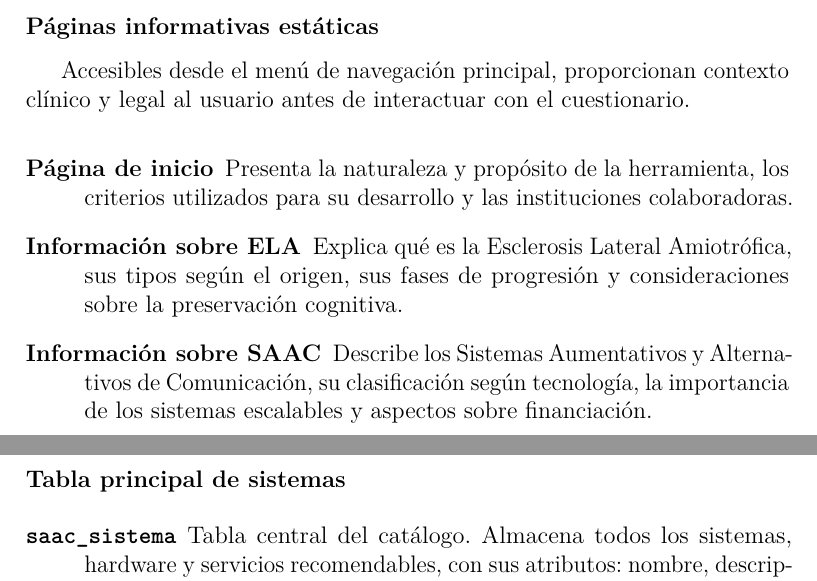
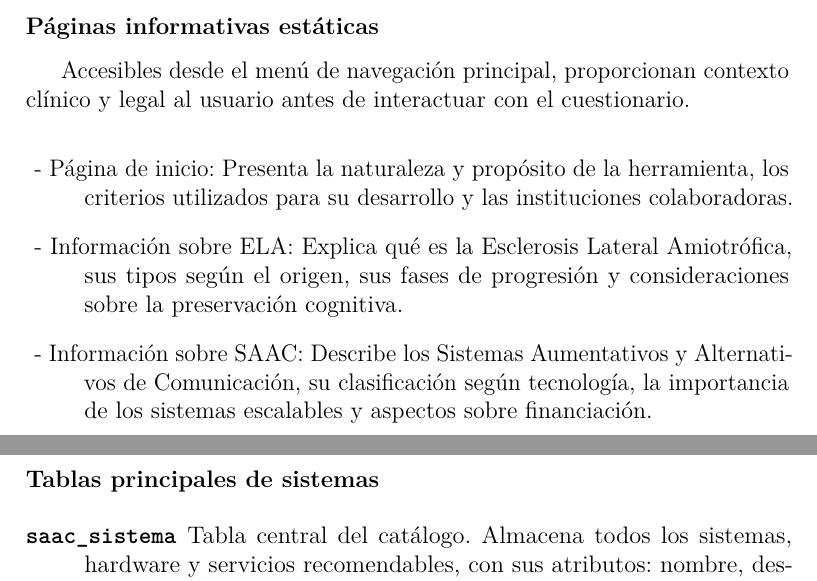
Before and after one commit to itslxcy/Trabajo-fin-de-grado, a LaTeX book (anexos.tex, which reads tex/B_diseno.tex): two parts of pages 14 and 16 of 67, joined at a grey line, cut so that both start at the same text. Compiled offline with pdfLaTeX.

Commit message:
Mejoras anexos

```diff
--- a/tex/B_diseno.tex
+++ b/tex/B_diseno.tex
@@ -22,9 +22,9 @@ La aplicación cuenta con las siguientes vistas, organizadas según su naturalez
 Accesibles desde el menú de navegación principal, proporcionan contexto clínico y legal al usuario antes de interactuar con el cuestionario.
 
 \begin{description}
-	\item[Página de inicio] Presenta la naturaleza y propósito de la herramienta, los criterios utilizados para su desarrollo y las instituciones colaboradoras.
-	\item[Información sobre ELA] Explica qué es la Esclerosis Lateral Amiotrófica, sus tipos según el origen, sus fases de progresión y consideraciones sobre la preservación cognitiva.
-	\item[Información sobre SAAC] Describe los Sistemas Aumentativos y Alternativos de Comunicación, su clasificación según tecnología, la importancia de los sistemas escalables y aspectos sobre financiación.
-	\item[Base legal] Detalla la finalidad del tratamiento de datos, las bases jurídicas, la política de conservación, los destinatarios de la información y los derechos del usuario en cumplimiento del RGPD.
+		\item - Página de inicio: Presenta la naturaleza y propósito de la herramienta, los criterios utilizados para su desarrollo y las instituciones colaboradoras.
+		\item- Información sobre ELA: Explica qué es la Esclerosis Lateral Amiotrófica, sus tipos según el origen, sus fases de progresión y consideraciones sobre la preservación cognitiva.
+		\item- Información sobre SAAC: Describe los Sistemas Aumentativos y Alternativos de Comunicación, su clasificación según tecnología, la importancia de los sistemas escalables y aspectos sobre financiación.
+		\item- Base legal: Detalla la finalidad del tratamiento de datos, las bases jurídicas, la política de conservación, los destinatarios de la información y los derechos del usuario en cumplimiento del RGPD.
 \end{description}
 
@@ -53,9 +53,9 @@ Almacenan los valores de referencia del sistema de filtrado clínico.
 	\item[\texttt{metodo\_comunicacion}] Métodos de comunicación: alfabeto y pictogramas.
 \end{description}
 
-\subsubsection{Tabla principal de sistemas}
+\subsubsection{Tablas principales de sistemas}
 \begin{description}
-	\item[\texttt{saac\_sistema}] Tabla central del catálogo. Almacena todos los sistemas, hardware y servicios recomendables, con sus atributos: nombre, descripción, si requiere interlocutor, nivel de fatiga física, portabilidad, compatibilidad con anclaje, enlace externo y categoría 			(\texttt{sistema}, \texttt{hardware} o \texttt{servicio}).
+	\item[\texttt{saac\_sistema}] Tabla central del catálogo. Almacena todos los sistemas, hardware y servicios recomendables, con sus atributos: nombre, descripción, si requiere interlocutor, nivel de fatiga física, portabilidad, compatibilidad con anclaje, enlace externo y categoría 			(sistema, hardware o servicio).
 	\item[\texttt{sistema\_requisito\_funcional}] Define los niveles mínimos funcionales que debe tener el usuario para poder utilizar cada sistema: nivel visual, auditivo, tecnológico y de habla, en una escala de 0 a 3.
 \end{description}
 
```
Also changed, not shown: tex/B_diseno.tex (14 more changed lines).
